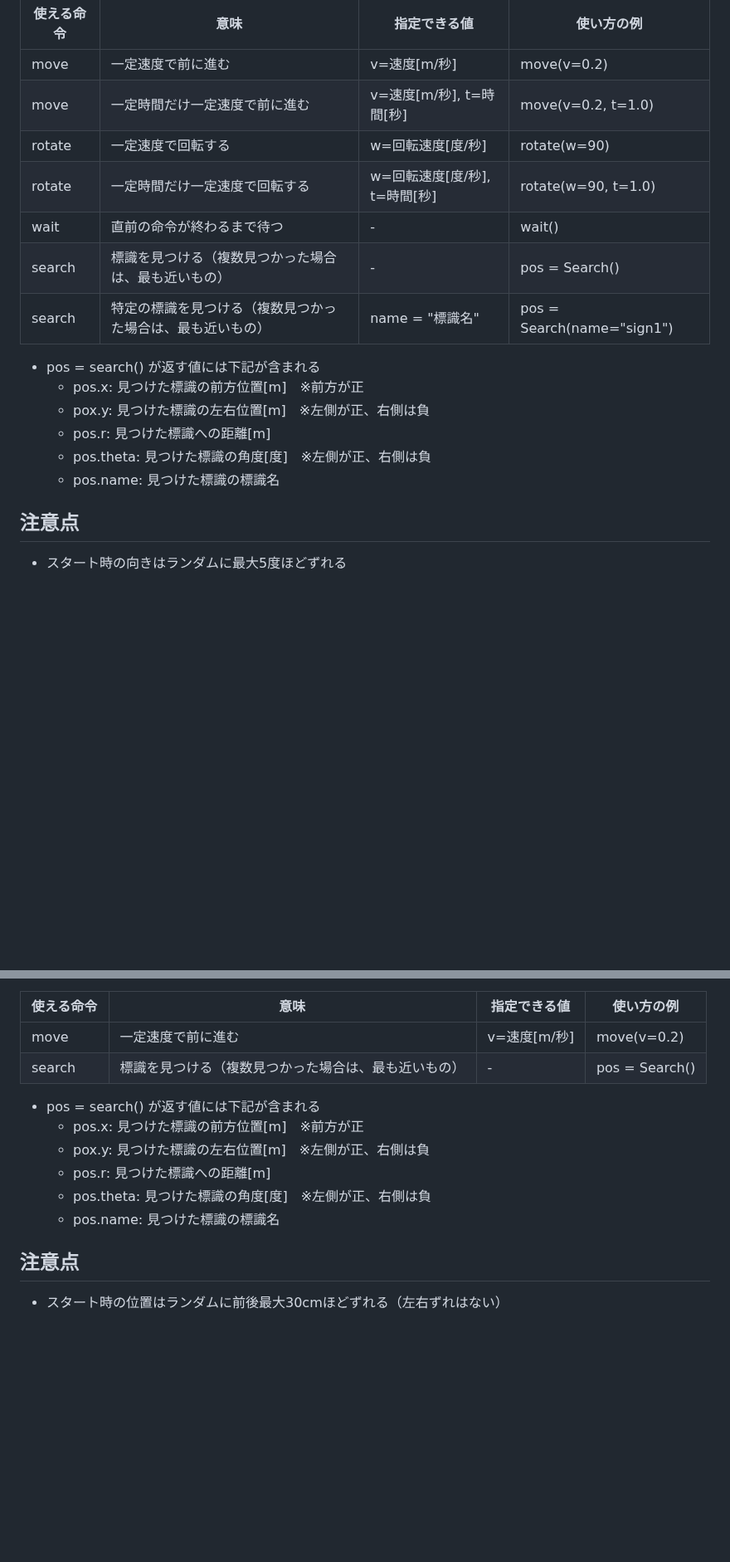
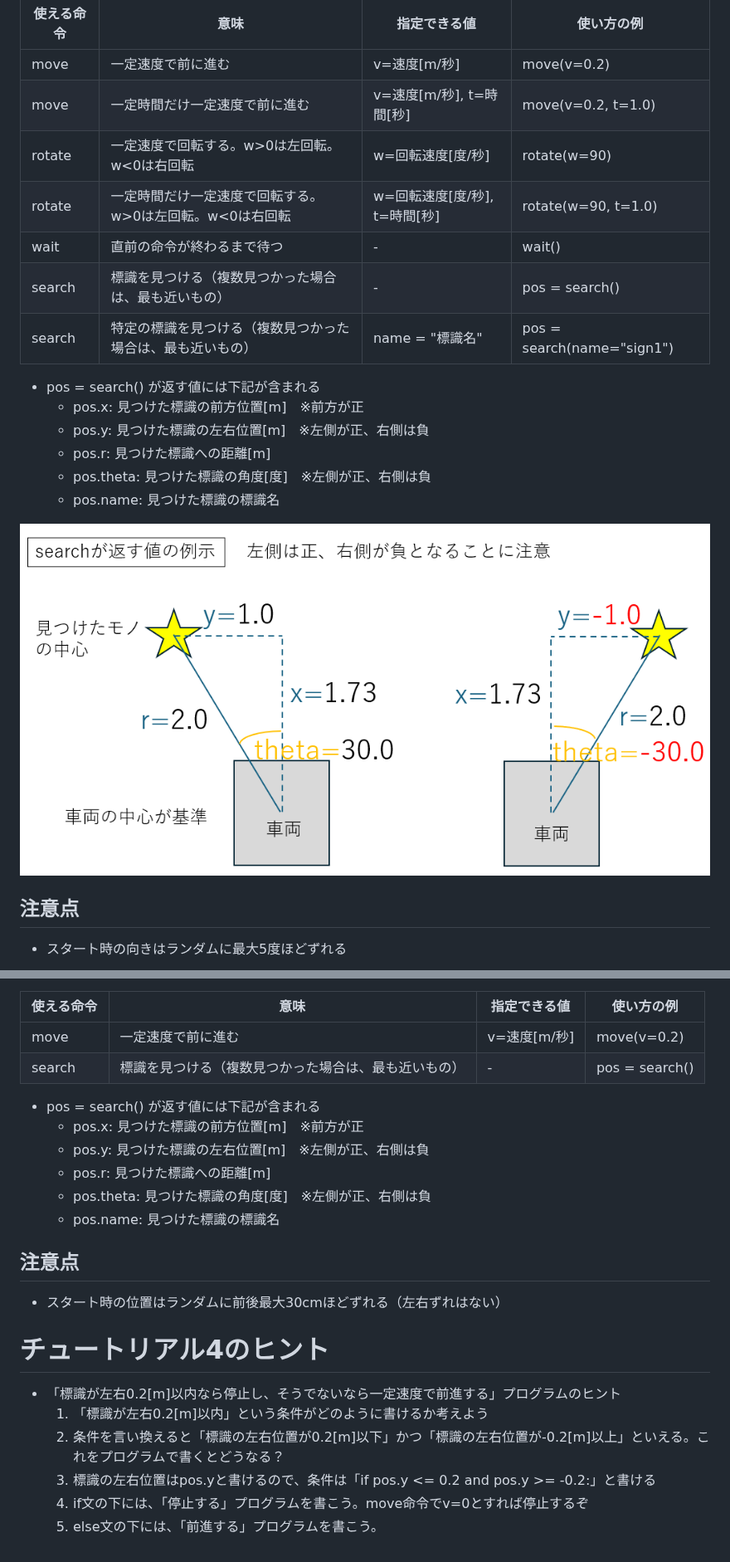
Before and after one commit to wal-afk/drive_sim, a Markdown page: doc/tutorial.md, 2 parts joined by grey strips. Shown at 83% size. Drawn GitHub-style; pictures changed too: doc/search.png (added); blank space fills up the shorter version.

```diff
--- a/doc/tutorial.md
+++ b/doc/tutorial.md
@@ -107,18 +107,20 @@ move(v=0.2, t=pos.x/0.2)
 |--|--|--|--|
 |move|一定速度で前に進む|v=速度[m/秒]|move(v=0.2)|
 |move|一定時間だけ一定速度で前に進む|v=速度[m/秒], t=時間[秒]|move(v=0.2, t=1.0)|
-|rotate|一定速度で回転する|w=回転速度[度/秒]|rotate(w=90)|
-|rotate|一定時間だけ一定速度で回転する|w=回転速度[度/秒], t=時間[秒]|rotate(w=90, t=1.0)|
+|rotate|一定速度で回転する。w>0は左回転。w<0は右回転|w=回転速度[度/秒]|rotate(w=90)|
+|rotate|一定時間だけ一定速度で回転する。w>0は左回転。w<0は右回転|w=回転速度[度/秒], t=時間[秒]|rotate(w=90, t=1.0)|
 |wait|直前の命令が終わるまで待つ|-|wait()|
-|search|標識を見つける（複数見つかった場合は、最も近いもの）|-|pos = Search()|
-|search|特定の標識を見つける（複数見つかった場合は、最も近いもの）|name = "標識名"|pos = Search(name="sign1")|
+|search|標識を見つける（複数見つかった場合は、最も近いもの）|-|pos = search()|
+|search|特定の標識を見つける（複数見つかった場合は、最も近いもの）|name = "標識名"|pos = search(name="sign1")|
 
 - pos = search() が返す値には下記が含まれる
   - pos.x: 見つけた標識の前方位置[m]　※前方が正
-  - pox.y: 見つけた標識の左右位置[m]　※左側が正、右側は負
+  - pos.y: 見つけた標識の左右位置[m]　※左側が正、右側は負
   - pos.r: 見つけた標識への距離[m]
   - pos.theta: 見つけた標識の角度[度]　※左側が正、右側は負
   - pos.name: 見つけた標識の標識名
+
+![座標系](search.png)
 
 ## 注意点
 - スタート時の向きはランダムに最大5度ほどずれる
@@ -340,14 +352,23 @@ move(v=0.2, t=pos.x/0.2)
 |使える命令|意味|指定できる値|使い方の例|
 |--|--|--|--|
 |move|一定速度で前に進む|v=速度[m/秒]|move(v=0.2)|
-|search|標識を見つける（複数見つかった場合は、最も近いもの）|-|pos = Search()|
+|search|標識を見つける（複数見つかった場合は、最も近いもの）|-|pos = search()|
 
 - pos = search() が返す値には下記が含まれる
   - pos.x: 見つけた標識の前方位置[m]　※前方が正
-  - pox.y: 見つけた標識の左右位置[m]　※左側が正、右側は負
+  - pos.y: 見つけた標識の左右位置[m]　※左側が正、右側は負
   - pos.r: 見つけた標識への距離[m]
   - pos.theta: 見つけた標識の角度[度]　※左側が正、右側は負
   - pos.name: 見つけた標識の標識名
 
 ## 注意点
 - スタート時の位置はランダムに前後最大30cmほどずれる（左右ずれはない）
+
+# チュートリアル4のヒント
+
+- 「標識が左右0.2[m]以内なら停止し、そうでないなら一定速度で前進する」プログラムのヒント
+    1. 「標識が左右0.2[m]以内」という条件がどのように書けるか考えよう
+    2. 条件を言い換えると「標識の左右位置が0.2[m]以下」かつ「標識の左右位置が-0.2[m]以上」といえる。これをプログラムで書くとどうなる？
+    3. 標識の左右位置はpos.yと書けるので、条件は「if pos.y <= 0.2 and pos.y >= -0.2:」と書ける
+    4. if文の下には、「停止する」プログラムを書こう。move命令でv=0とすれば停止するぞ
+    5. else文の下には、「前進する」プログラムを書こう。
```
Also changed, not shown: other parts of doc/tutorial.md (+19 -9 lines), search.png (added), 11 other files.
